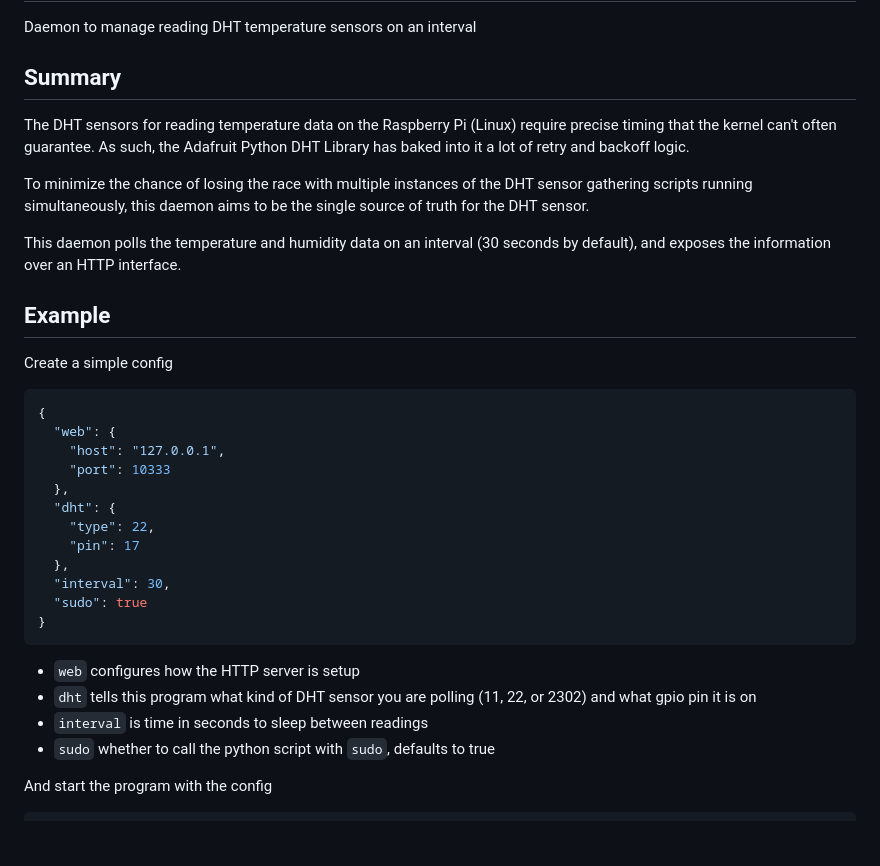
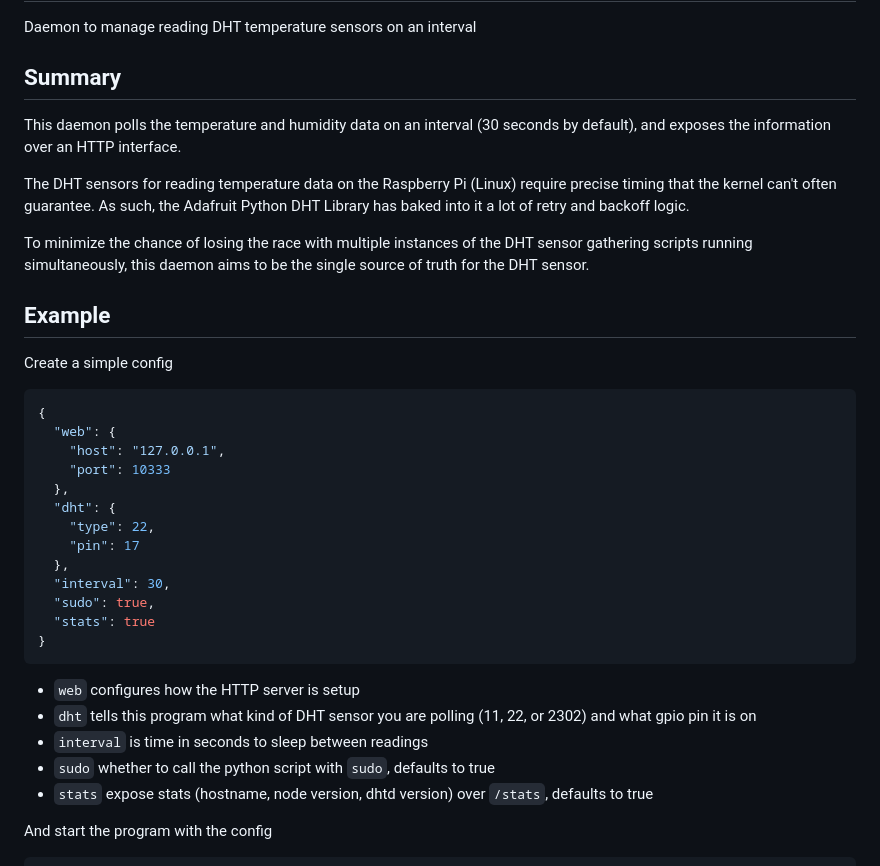
Before and after one commit to bahamas10/dhtd, a Markdown page: README.md, the part around the change printed below. Rendered like a GitHub page; blank space fills up the shorter version.

````diff
--- a/README.md
+++ b/README.md
@@ -5,6 +5,9 @@ Daemon to manage reading DHT temperature sensors on an interval
 
 Summary
 -------
+
+This daemon polls the temperature and humidity data on an interval (30 seconds
+by default), and exposes the information over an HTTP interface.
 
 The DHT sensors for reading temperature data on the Raspberry Pi (Linux)
 require precise timing that the kernel can't often guarantee.  As such,
@@ -14,9 +17,6 @@ logic.
 To minimize the chance of losing the race with multiple instances of the
 DHT sensor gathering scripts running simultaneously, this daemon aims to be
 the single source of truth for the DHT sensor.
-
-This daemon polls the temperature and humidity data on an interval (30 seconds
-by default), and exposes the information over an HTTP interface.
 
 Example
 -------
@@ -34,7 +34,8 @@ Create a simple config
     "pin": 17
   },
   "interval": 30,
-  "sudo": true
+  "sudo": true,
+  "stats": true
 }
 ```
 
@@ -42,6 +43,7 @@ Create a simple config
 - `dht` tells this program what kind of DHT sensor you are polling (11, 22, or 2302) and what gpio pin it is on
 - `interval` is time in seconds to sleep between readings
 - `sudo` whether to call the python script with `sudo`, defaults to true
+- `stats` expose stats (hostname, node version, dhtd version) over `/stats`, defaults to true
 
 And start the program with the config
 
````
Also changed, not shown: other parts of README.md (+8 -0 lines), screenshots/index.png (added), thermometer.png (added), 5 other files.
